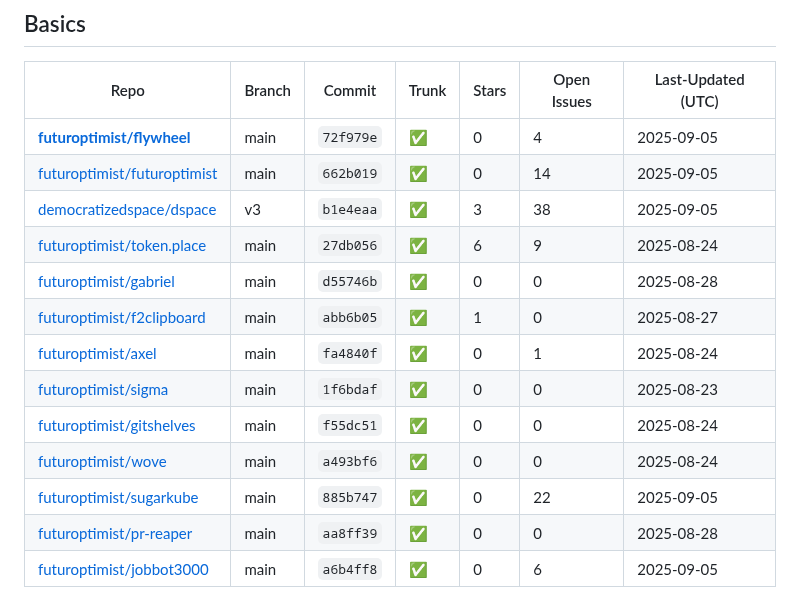
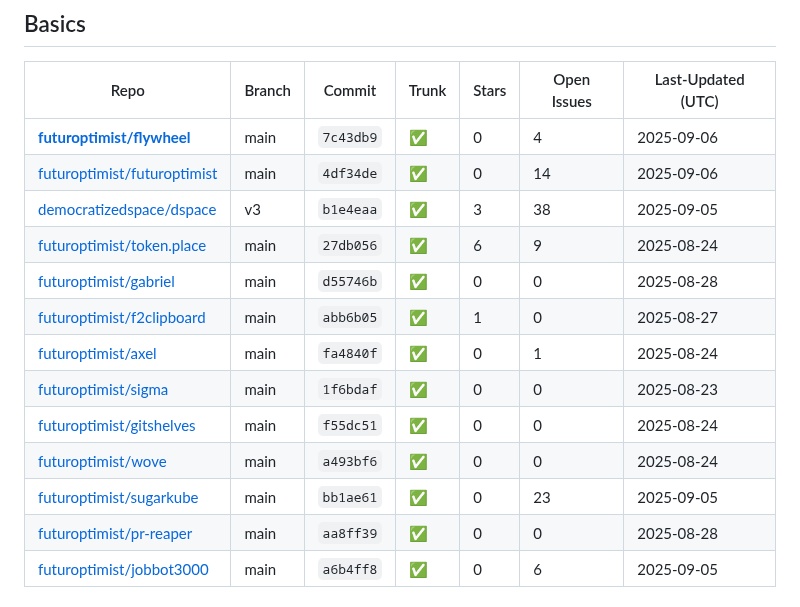
Before and after one commit to futuroptimist/flywheel, a Markdown page: docs/repo-feature-summary.md, the part around one of its changes. Drawn GitHub-style.

Commit message:
📝 : update repo feature summary

```diff
--- a/docs/repo-feature-summary.md
+++ b/docs/repo-feature-summary.md
@@ -6,8 +6,8 @@ This table tracks which flywheel features each related repository has adopted.
 ## Basics
 | Repo | Branch | Commit | Trunk | Stars | Open Issues | Last-Updated (UTC) |
 | ---- | ------ | ------ | ----- | ----- | ----------- | ----------------- |
-| **[futuroptimist/flywheel](https://github.com/futuroptimist/flywheel)** | main | `72f979e` | ✅ | 0 | 4 | 2025-09-05 |
-| [futuroptimist/futuroptimist](https://github.com/futuroptimist/futuroptimist) | main | `662b019` | ✅ | 0 | 14 | 2025-09-05 |
+| **[futuroptimist/flywheel](https://github.com/futuroptimist/flywheel)** | main | `7c43db9` | ✅ | 0 | 4 | 2025-09-06 |
+| [futuroptimist/futuroptimist](https://github.com/futuroptimist/futuroptimist) | main | `4df34de` | ✅ | 0 | 14 | 2025-09-06 |
 | [democratizedspace/dspace](https://github.com/democratizedspace/dspace) | v3 | `b1e4eaa` | ✅ | 3 | 38 | 2025-09-05 |
 | [futuroptimist/token.place](https://github.com/futuroptimist/token.place) | main | `27db056` | ✅ | 6 | 9 | 2025-08-24 |
 | [futuroptimist/gabriel](https://github.com/futuroptimist/gabriel) | main | `d55746b` | ✅ | 0 | 0 | 2025-08-28 |
@@ -16,7 +16,7 @@ This table tracks which flywheel features each related repository has adopted.
 | [futuroptimist/sigma](https://github.com/futuroptimist/sigma) | main | `1f6bdaf` | ✅ | 0 | 0 | 2025-08-23 |
 | [futuroptimist/gitshelves](https://github.com/futuroptimist/gitshelves) | main | `f55dc51` | ✅ | 0 | 0 | 2025-08-24 |
 | [futuroptimist/wove](https://github.com/futuroptimist/wove) | main | `a493bf6` | ✅ | 0 | 0 | 2025-08-24 |
-| [futuroptimist/sugarkube](https://github.com/futuroptimist/sugarkube) | main | `885b747` | ✅ | 0 | 22 | 2025-09-05 |
+| [futuroptimist/sugarkube](https://github.com/futuroptimist/sugarkube) | main | `bb1ae61` | ✅ | 0 | 23 | 2025-09-05 |
 | [futuroptimist/pr-reaper](https://github.com/futuroptimist/pr-reaper) | main | `aa8ff39` | ✅ | 0 | 0 | 2025-08-28 |
 | [futuroptimist/jobbot3000](https://github.com/futuroptimist/jobbot3000) | main | `a6b4ff8` | ✅ | 0 | 6 | 2025-09-05 |
 
```
Also changed, not shown: other parts of docs/repo-feature-summary.md (+6 -6 lines).
